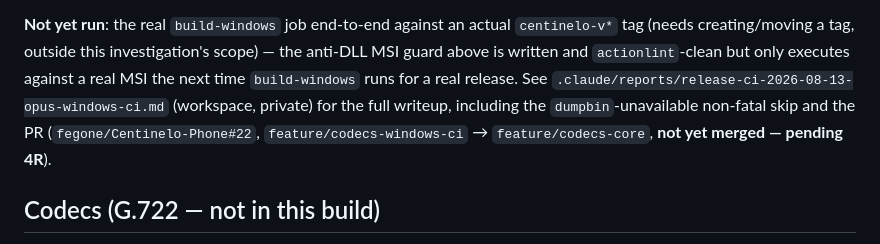
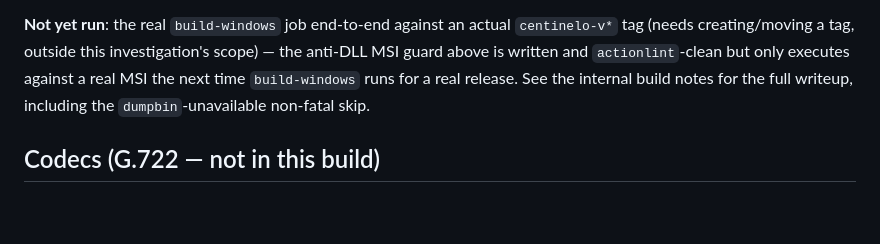
Before and after one commit to fegone/Centinelo-Phone, a Markdown page: core/BUILD.md, the part around the change. Rendered like a GitHub page; blank space fills up the shorter version.

Commit message:
docs: remove internal workspace references from public repo (#25)
Strip the private  path,
the internal agent name, and the PR number/review-status mention
(not-yet-merged / pending 4R) from core/BUILD.md. These are internal
process details that must not leak into the public MIT repo.

Keep the legitimate public/technical content: the vcpkg path, the
pinned tag, the static triplet, the CI run URLs, and the
-unavailable non-fatal skip note. Replaced the internal
reference with a generic pointer to 'the internal build notes'.

```diff
--- a/core/BUILD.md
+++ b/core/BUILD.md
@@ -237,12 +237,9 @@ merge:
 actual `centinelo-v*` tag (needs creating/moving a tag, outside this
 investigation's scope) — the anti-DLL MSI guard above is written and
 `actionlint`-clean but only executes against a real MSI the next time
-`build-windows` runs for a real release. See
-`.claude/reports/release-ci-2026-08-13-opus-windows-ci.md` (workspace,
-private) for the full writeup, including the `dumpbin`-unavailable
-non-fatal skip and the PR (`fegone/Centinelo-Phone#22`,
-`feature/codecs-windows-ci` → `feature/codecs-core`, **not yet merged —
-pending 4R**).
+`build-windows` runs for a real release.
+See the internal build notes for the full writeup, including the
+`dumpbin`-unavailable non-fatal skip.
 
 ## Codecs (G.722 — not in this build)
 
```
